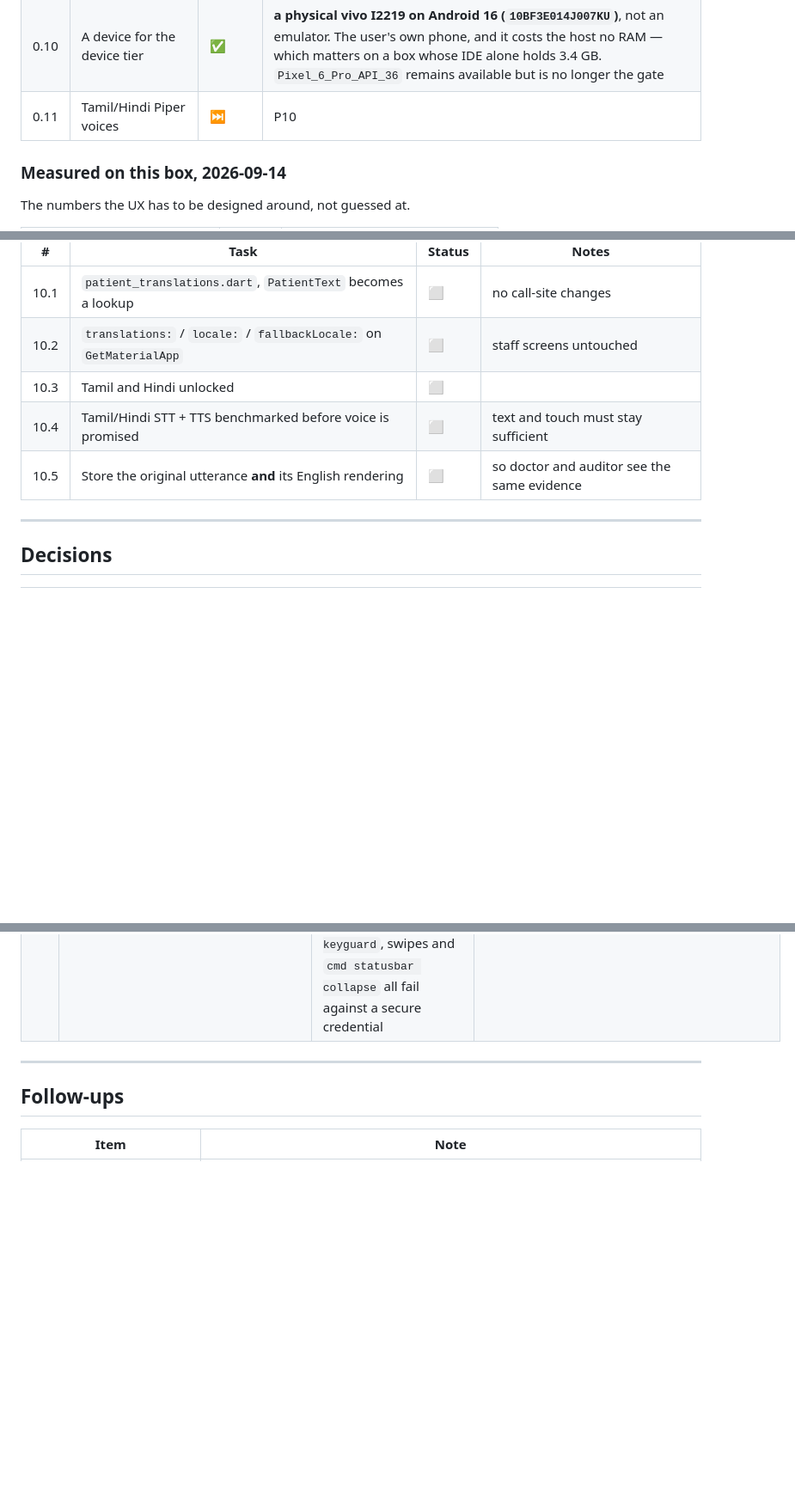
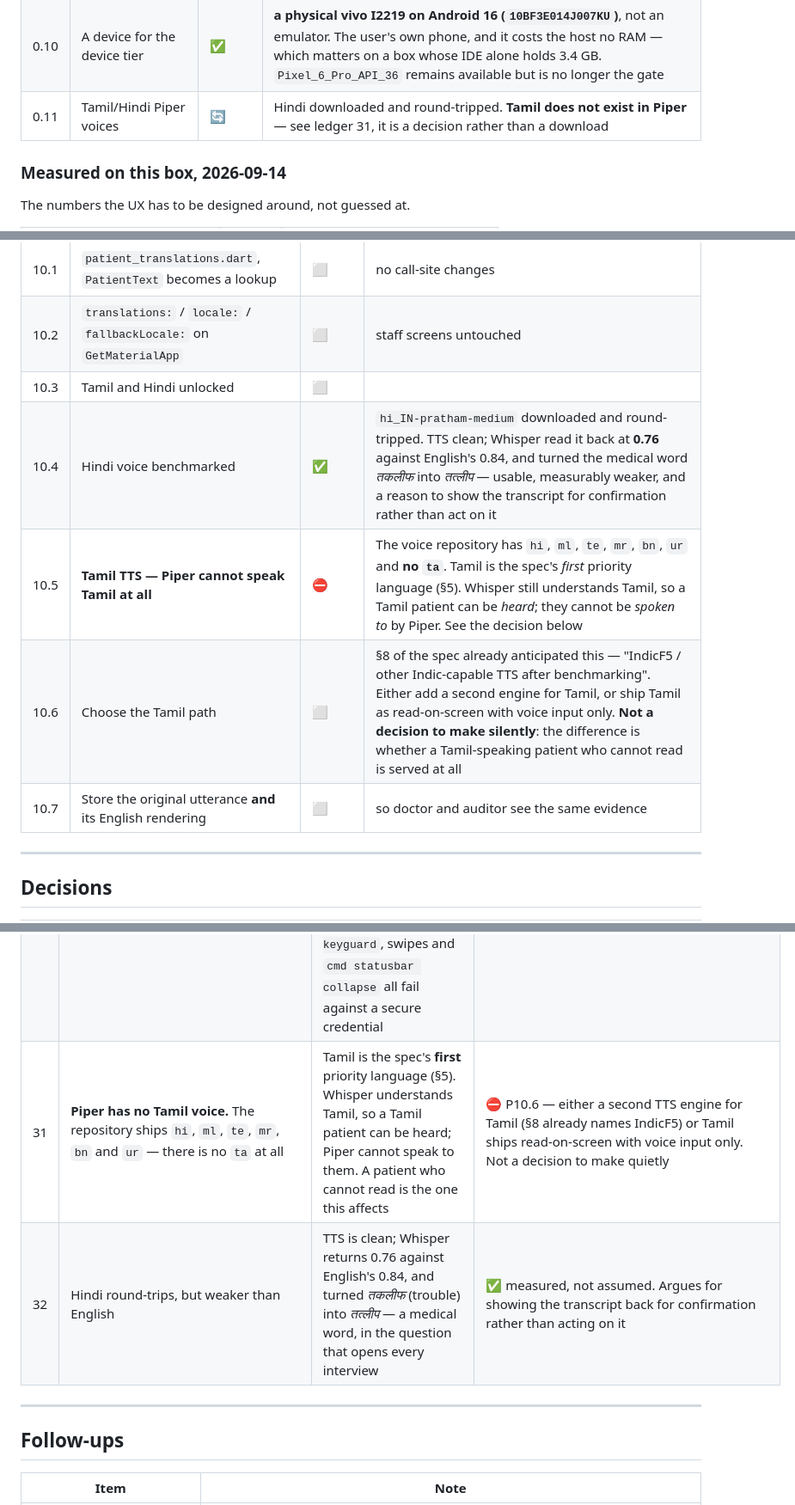
Before and after one commit to rajaguru2004/medihive, a Markdown page: docs/CASE_TAKING_TRACKER.md, 3 parts joined by grey strips. Shown at 86% size. GitHub-like rendering; blank space fills up the shorter version.

Commit message:
docs(tracker): Piper cannot speak Tamil, and Tamil is the first language the spec names
Benchmarked the Indian-language voices ahead of P10 rather than discovering this
during it. Hindi works: `hi_IN-pratham-medium` synthesises cleanly and Whisper
reads it back, though at 0.76 against English's 0.84 — and it turned तकलीफ
(trouble) into तत्लीप, which is a medical word in the question that opens every
interview. Measured, not assumed, and an argument for showing the transcript
back for confirmation rather than acting on it.

Tamil is the problem. The Piper voice repository ships hi, ml, te, mr, bn and ur
and has **no ta at all**. §5 of the specification lists Tamil first. Whisper
understands Tamil, so a Tamil-speaking patient can be heard — they cannot be
spoken to.

Recorded as blocked rather than quietly deferred, because the choice is not a
technical detail: either a second TTS engine for Tamil, which §8 already
anticipated by naming IndicF5, or Tamil ships as read-on-screen with voice input
only. The difference is whether a Tamil-speaking patient who cannot read is
served at all, and that is the user's call to make, not one to bury in a
constraint.

Co-Authored-By: Claude Opus 5 (1M context) <noreply@anthropic.com>

```diff
--- a/docs/CASE_TAKING_TRACKER.md
+++ b/docs/CASE_TAKING_TRACKER.md
@@ -80,7 +80,7 @@ Nothing downstream can be verified until the models actually answer.
 | 0.8 | Backend running against local Postgres | ✅ | startup log confirmed `localhost:5432/hms_v2_dev` before anything destructive ran |
 | 0.9 | Containers — postgres, redis, minio | ✅ | already up |
 | 0.10 | A device for the device tier | ✅ | **a physical vivo I2219 on Android 16 (`10BF3E014J007KU`)**, not an emulator. The user's own phone, and it costs the host no RAM — which matters on a box whose IDE alone holds 3.4 GB. `Pixel_6_Pro_API_36` remains available but is no longer the gate |
-| 0.11 | Tamil/Hindi Piper voices | ⏭ | P10 |
+| 0.11 | Tamil/Hindi Piper voices | 🔄 | Hindi downloaded and round-tripped. **Tamil does not exist in Piper** — see ledger 31, it is a decision rather than a download |
 
 ### Measured on this box, 2026-09-14
 
@@ -265,8 +265,10 @@ patient-scoped was enforceable.
 | 10.1 | `patient_translations.dart`, `PatientText` becomes a lookup | ⬜ | no call-site changes |
 | 10.2 | `translations:` / `locale:` / `fallbackLocale:` on `GetMaterialApp` | ⬜ | staff screens untouched |
 | 10.3 | Tamil and Hindi unlocked | ⬜ | |
-| 10.4 | Tamil/Hindi STT + TTS benchmarked before voice is promised | ⬜ | text and touch must stay sufficient |
-| 10.5 | Store the original utterance **and** its English rendering | ⬜ | so doctor and auditor see the same evidence |
+| 10.4 | Hindi voice benchmarked | ✅ | `hi_IN-pratham-medium` downloaded and round-tripped. TTS clean; Whisper read it back at **0.76** against English's 0.84, and turned the medical word *तकलीफ* into *तत्लीप* — usable, measurably weaker, and a reason to show the transcript for confirmation rather than act on it |
+| 10.5 | **Tamil TTS — Piper cannot speak Tamil at all** | ⛔ | The voice repository has `hi`, `ml`, `te`, `mr`, `bn`, `ur` and **no `ta`**. Tamil is the spec's *first* priority language (§5). Whisper still understands Tamil, so a Tamil patient can be *heard*; they cannot be *spoken to* by Piper. See the decision below |
+| 10.6 | Choose the Tamil path | ⬜ | §8 of the spec already anticipated this — "IndicF5 / other Indic-capable TTS after benchmarking". Either add a second engine for Tamil, or ship Tamil as read-on-screen with voice input only. **Not a decision to make silently**: the difference is whether a Tamil-speaking patient who cannot read is served at all |
+| 10.7 | Store the original utterance **and** its English rendering | ⬜ | so doctor and auditor see the same evidence |
 
 ---
 
@@ -319,6 +321,8 @@ patient-scoped was enforceable.
 | 28 | A PDF of a page is not detected as a text-duplicate of its PNG — 0.52 against a measured 0.88 threshold | The sidecar renders PDFs at a different DPI and PP-OCR collapses word spacing (`Tab.METFORMIN500mg`), changing the content signature wholesale. Outside what §21's second signal claims, which is the re-*photographed* page | ⏭ left alone rather than loosening a threshold `duplicates.ts` argues at length was measured. Matters if PDF re-uploads are common in the field |
 | 29 | **A 65-point overflow that only appears on the red-flag screen.** Panel heights were budgeted from `MediaQuery.sizeOf(context).height` | That counts height the app bar and safe areas have already taken. It shows only when all three pinned bands are up at once — which is precisely the screen a deteriorating patient sees | ✅ budgeted from a `LayoutBuilder`'s own `maxHeight`, both capped bands holding their own scroll |
 | 30 | The phone auto-locked with a PIN mid-run, then was unplugged | `MainActivity` pauses, no frames are produced, and the harness sits at `+0` until it times out — it reads as a hang, not a lock. `wm dismiss-keyguard`, swipes and `cmd statusbar collapse` all fail against a secure credential | ⏭ finished on `emulator-5554`; screen timeout raised to 30 min for next time |
+| 31 | **Piper has no Tamil voice.** The repository ships `hi`, `ml`, `te`, `mr`, `bn` and `ur` — there is no `ta` at all | Tamil is the spec's **first** priority language (§5). Whisper understands Tamil, so a Tamil patient can be heard; Piper cannot speak to them. A patient who cannot read is the one this affects | ⛔ P10.6 — either a second TTS engine for Tamil (§8 already names IndicF5) or Tamil ships read-on-screen with voice input only. Not a decision to make quietly |
+| 32 | Hindi round-trips, but weaker than English | TTS is clean; Whisper returns 0.76 against English's 0.84, and turned *तकलीफ* (trouble) into *तत्लीप* — a medical word, in the question that opens every interview | ✅ measured, not assumed. Argues for showing the transcript back for confirmation rather than acting on it |
 
 ---
 
```
